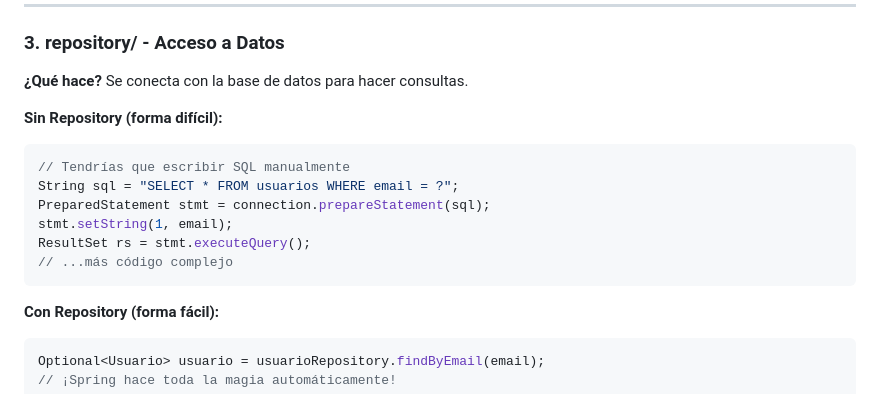
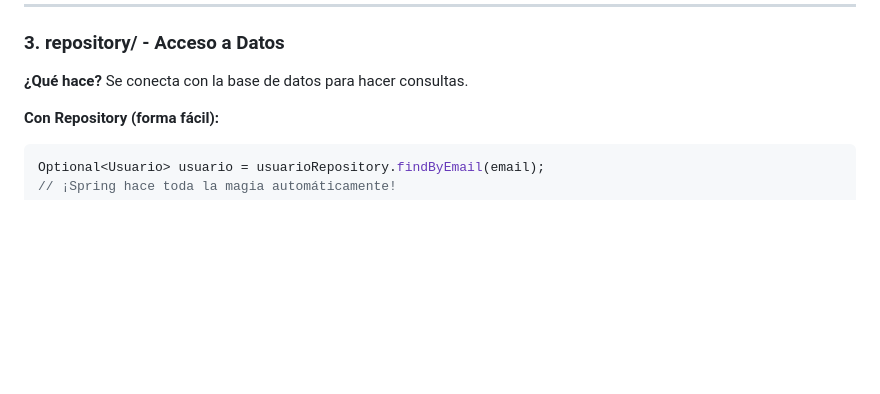
Before and after one commit to sarvc90/recetas-app, a Markdown page: LEERPORFA.md, the part around the change. Drawn GitHub-style; blank space fills up the shorter version.

````diff
--- a/LEERPORFA.md
+++ b/LEERPORFA.md
@@ -74,16 +74,6 @@ public UsuarioResponse login(String email) {
 
 ### 3. **repository/** - Acceso a Datos
 **¿Qué hace?** Se conecta con la base de datos para hacer consultas.
-
-**Sin Repository (forma difícil):**
-```java
-// Tendrías que escribir SQL manualmente
-String sql = "SELECT * FROM usuarios WHERE email = ?";
-PreparedStatement stmt = connection.prepareStatement(sql);
-stmt.setString(1, email);
-ResultSet rs = stmt.executeQuery();
-// ...más código complejo
-```
 
 **Con Repository (forma fácil):**
 ```java
````
